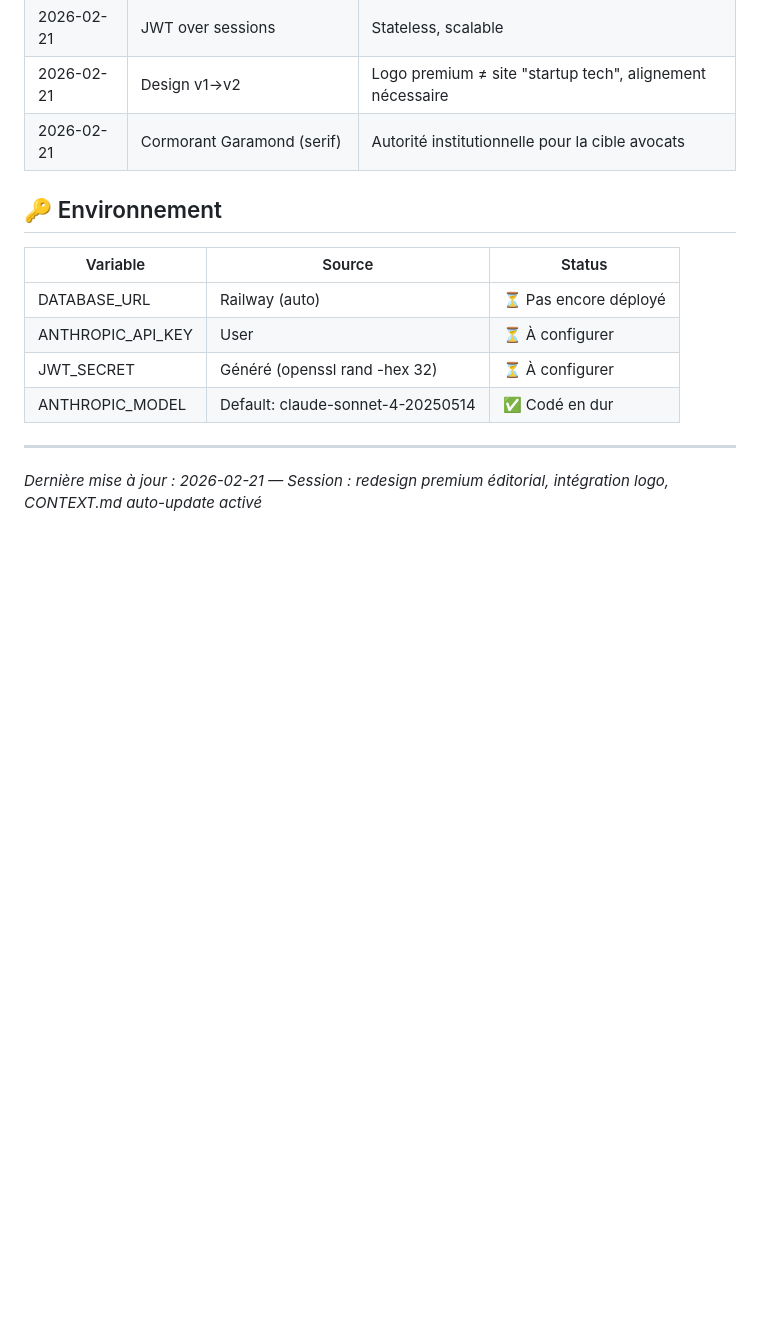
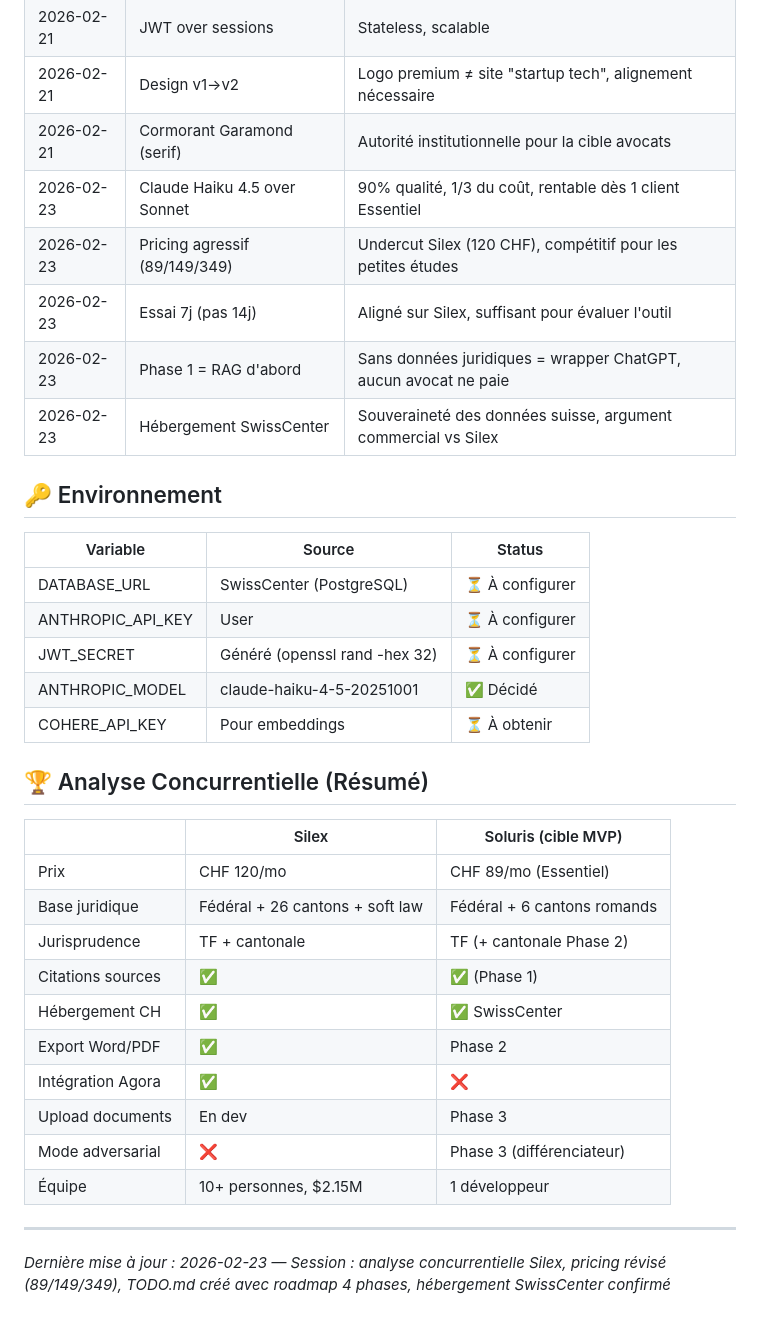
Before and after one commit to O-N-2950/soluris, a Markdown page: CONTEXT.md, the part around one of its changes. Rendered like a GitHub page; blank space fills up the shorter version.

Commit message:
Ajout TODO.md (roadmap 4 phases, ~60 tâches) + CONTEXT.md mis à jour (pricing 89/149/349, Haiku 4.5, SwissCenter, analyse Silex)

```diff
--- a/CONTEXT.md
+++ b/CONTEXT.md
@@ -138,15 +143,36 @@ soluris/
 | 2026-02-21 | JWT over sessions | Stateless, scalable |
 | 2026-02-21 | Design v1→v2 | Logo premium ≠ site "startup tech", alignement nécessaire |
 | 2026-02-21 | Cormorant Garamond (serif) | Autorité institutionnelle pour la cible avocats |
+| 2026-02-23 | Claude Haiku 4.5 over Sonnet | 90% qualité, 1/3 du coût, rentable dès 1 client Essentiel |
+| 2026-02-23 | Pricing agressif (89/149/349) | Undercut Silex (120 CHF), compétitif pour les petites études |
+| 2026-02-23 | Essai 7j (pas 14j) | Aligné sur Silex, suffisant pour évaluer l'outil |
+| 2026-02-23 | Phase 1 = RAG d'abord | Sans données juridiques = wrapper ChatGPT, aucun avocat ne paie |
+| 2026-02-23 | Hébergement SwissCenter | Souveraineté des données suisse, argument commercial vs Silex |
 
 ## 🔑 Environnement
 
 | Variable | Source | Status |
 |----------|--------|--------|
-| DATABASE_URL | Railway (auto) | ⏳ Pas encore déployé |
+| DATABASE_URL | SwissCenter (PostgreSQL) | ⏳ À configurer |
 | ANTHROPIC_API_KEY | User | ⏳ À configurer |
 | JWT_SECRET | Généré (openssl rand -hex 32) | ⏳ À configurer |
-| ANTHROPIC_MODEL | Default: claude-sonnet-4-20250514 | ✅ Codé en dur |
+| ANTHROPIC_MODEL | claude-haiku-4-5-20251001 | ✅ Décidé |
+| COHERE_API_KEY | Pour embeddings | ⏳ À obtenir |
+
+## 🏆 Analyse Concurrentielle (Résumé)
+
+| | Silex | Soluris (cible MVP) |
+|---|---|---|
+| Prix | CHF 120/mo | CHF 89/mo (Essentiel) |
+| Base juridique | Fédéral + 26 cantons + soft law | Fédéral + 6 cantons romands |
+| Jurisprudence | TF + cantonale | TF (+ cantonale Phase 2) |
+| Citations sources | ✅ | ✅ (Phase 1) |
+| Hébergement CH | ✅ | ✅ SwissCenter |
+| Export Word/PDF | ✅ | Phase 2 |
+| Intégration Agora | ✅ | ❌ |
+| Upload documents | En dev | Phase 3 |
+| Mode adversarial | ❌ | Phase 3 (différenciateur) |
+| Équipe | 10+ personnes, $2.15M | 1 développeur |
 
 ---
-*Dernière mise à jour : 2026-02-21 — Session : redesign premium éditorial, intégration logo, CONTEXT.md auto-update activé*
+*Dernière mise à jour : 2026-02-23 — Session : analyse concurrentielle Silex, pricing révisé (89/149/349), TODO.md créé avec roadmap 4 phases, hébergement SwissCenter confirmé*
```
Also changed, not shown: other parts of CONTEXT.md (+17 -12 lines), TODO.md (added, +282 -0 lines).
